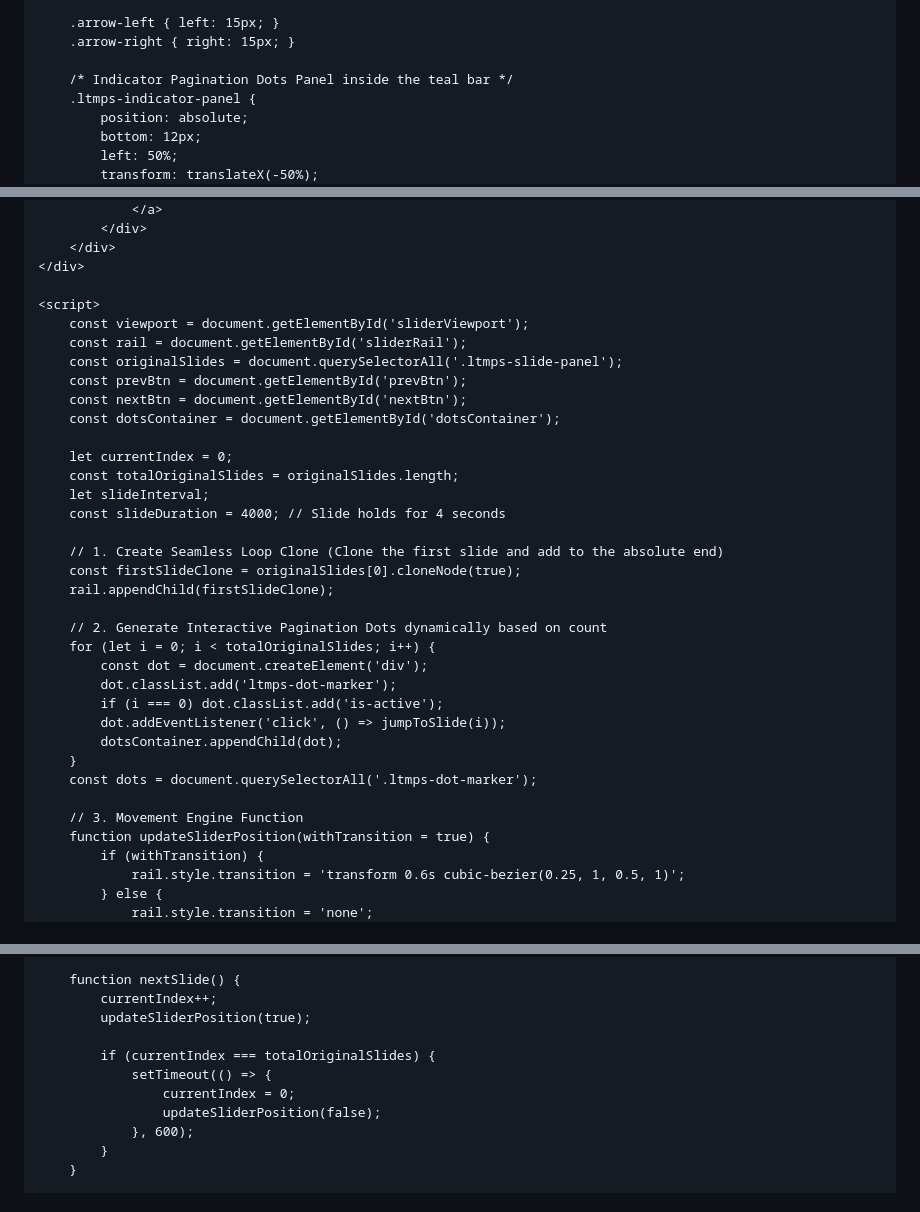
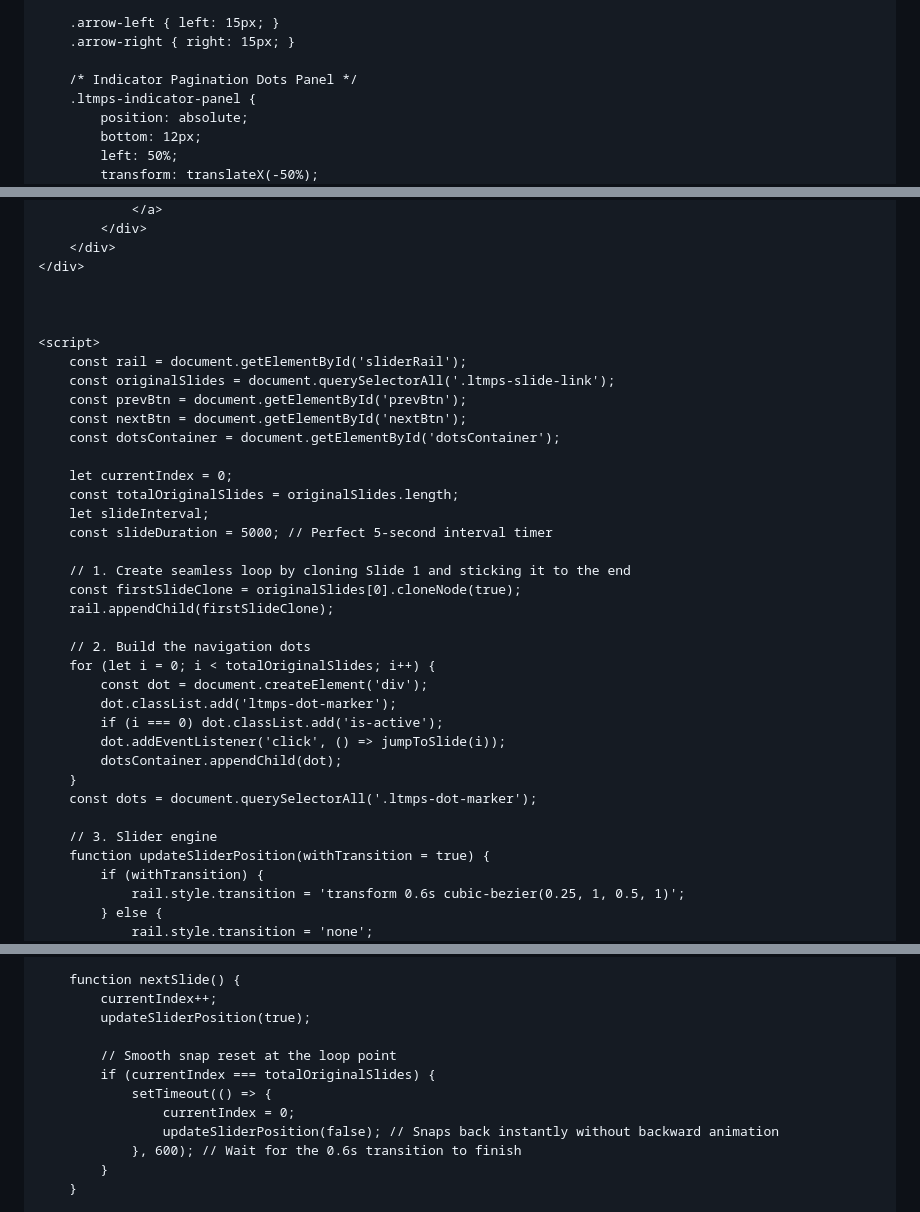
Before and after one commit to lhcc-edu-hk/banner-slider, a Markdown page: README.md, 3 parts joined by grey strips. GitHub-like rendering.

```diff
--- a/README.md
+++ b/README.md
@@ -112,7 +104,7 @@
         .arrow-left { left: 15px; }
         .arrow-right { right: 15px; }
 
-        /* Indicator Pagination Dots Panel inside the teal bar */
+        /* Indicator Pagination Dots Panel */
         .ltmps-indicator-panel {
             position: absolute;
             bottom: 12px;
@@ -212,10 +204,11 @@
         </div>
     </div>
 
+
+
     <script>
-        const viewport = document.getElementById('sliderViewport');
         const rail = document.getElementById('sliderRail');
-        const originalSlides = document.querySelectorAll('.ltmps-slide-panel');
+        const originalSlides = document.querySelectorAll('.ltmps-slide-link');
         const prevBtn = document.getElementById('prevBtn');
         const nextBtn = document.getElementById('nextBtn');
         const dotsContainer = document.getElementById('dotsContainer');
@@ -223,13 +216,13 @@
         let currentIndex = 0;
         const totalOriginalSlides = originalSlides.length;
         let slideInterval;
-        const slideDuration = 4000; // Slide holds for 4 seconds
+        const slideDuration = 5000; // Perfect 5-second interval timer
 
-        // 1. Create Seamless Loop Clone (Clone the first slide and add to the absolute end)
+        // 1. Create seamless loop by cloning Slide 1 and sticking it to the end
         const firstSlideClone = originalSlides[0].cloneNode(true);
         rail.appendChild(firstSlideClone);
 
-        // 2. Generate Interactive Pagination Dots dynamically based on count
+        // 2. Build the navigation dots
         for (let i = 0; i < totalOriginalSlides; i++) {
             const dot = document.createElement('div');
             dot.classList.add('ltmps-dot-marker');
@@ -239,7 +232,7 @@
         }
         const dots = document.querySelectorAll('.ltmps-dot-marker');
 
-        // 3. Movement Engine Function
+        // 3. Slider engine
         function updateSliderPosition(withTransition = true) {
             if (withTransition) {
                 rail.style.transition = 'transform 0.6s cubic-bezier(0.25, 1, 0.5, 1)';
@@ -265,11 +258,12 @@
             currentIndex++;
             updateSliderPosition(true);
 
+            // Smooth snap reset at the loop point
             if (currentIndex === totalOriginalSlides) {
                 setTimeout(() => {
                     currentIndex = 0;
-                    updateSliderPosition(false);
-                }, 600);
+                    updateSliderPosition(false); // Snaps back instantly without backward animation
+                }, 600); // Wait for the 0.6s transition to finish
             }
         }
 
```
Also changed, not shown: other parts of README.md (+29 -21 lines).
